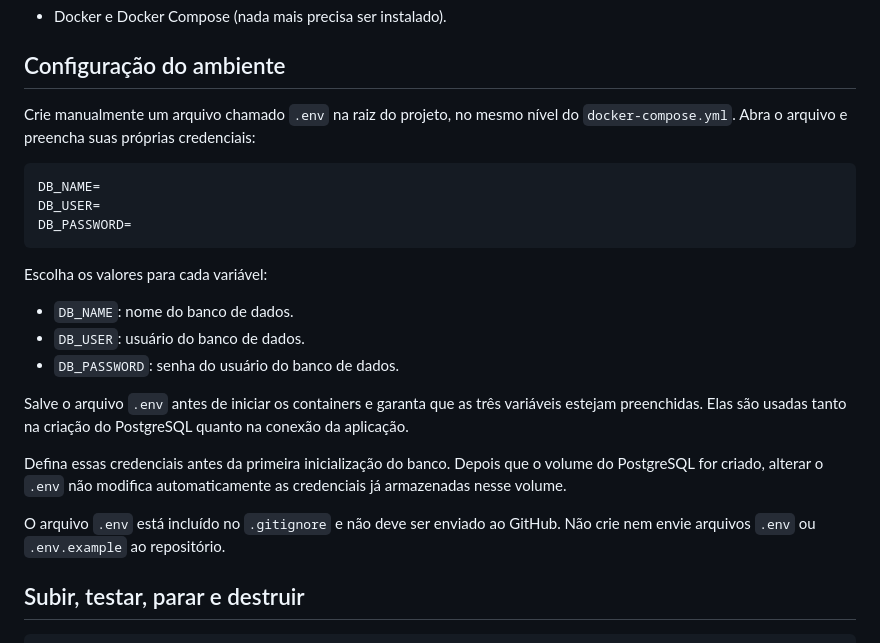
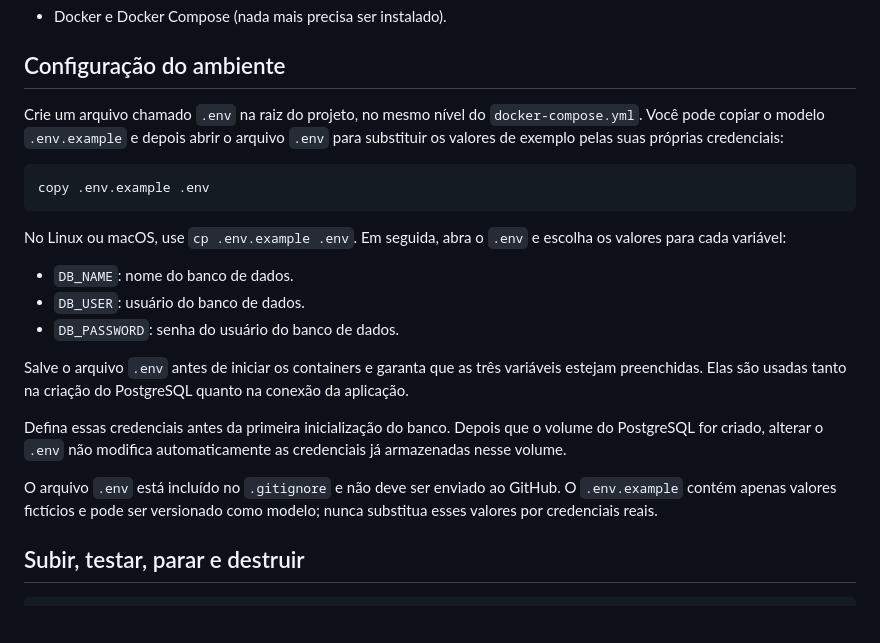
Before and after one commit to regisfilhodev/CompNuvem, a Markdown page: README.md, the part around one of its changes. Rendered like a GitHub page; blank space fills up the shorter version.

````diff
--- a/README.md
+++ b/README.md
@@ -9,16 +9,17 @@ subindo tudo com um único comando, com dados e fotos persistidos em volumes.
 
 ## Configuração do ambiente
 
-Crie manualmente um arquivo chamado `.env` na raiz do projeto, no mesmo nível do
-`docker-compose.yml`. Abra o arquivo e preencha suas próprias credenciais:
+Crie um arquivo chamado `.env` na raiz do projeto, no mesmo nível do
+`docker-compose.yml`. Você pode copiar o modelo `.env.example` e depois abrir o
+arquivo `.env` para substituir os valores de exemplo pelas suas próprias
+credenciais:
 
 ```
-DB_NAME=
-DB_USER=
-DB_PASSWORD=
+copy .env.example .env
 ```
 
-Escolha os valores para cada variável:
+No Linux ou macOS, use `cp .env.example .env`. Em seguida, abra o `.env` e escolha
+os valores para cada variável:
 
 - `DB_NAME`: nome do banco de dados.
 - `DB_USER`: usuário do banco de dados.
@@ -33,7 +34,8 @@ volume do PostgreSQL for criado, alterar o `.env` não modifica automaticamente
 as credenciais já armazenadas nesse volume.
 
 O arquivo `.env` está incluído no `.gitignore` e não deve ser enviado ao GitHub.
-Não crie nem envie arquivos `.env` ou `.env.example` ao repositório.
+O `.env.example` contém apenas valores fictícios e pode ser versionado como
+modelo; nunca substitua esses valores por credenciais reais.
 
 ## Subir, testar, parar e destruir
 ```
````
Also changed, not shown: other parts of README.md (+55 -9 lines).
